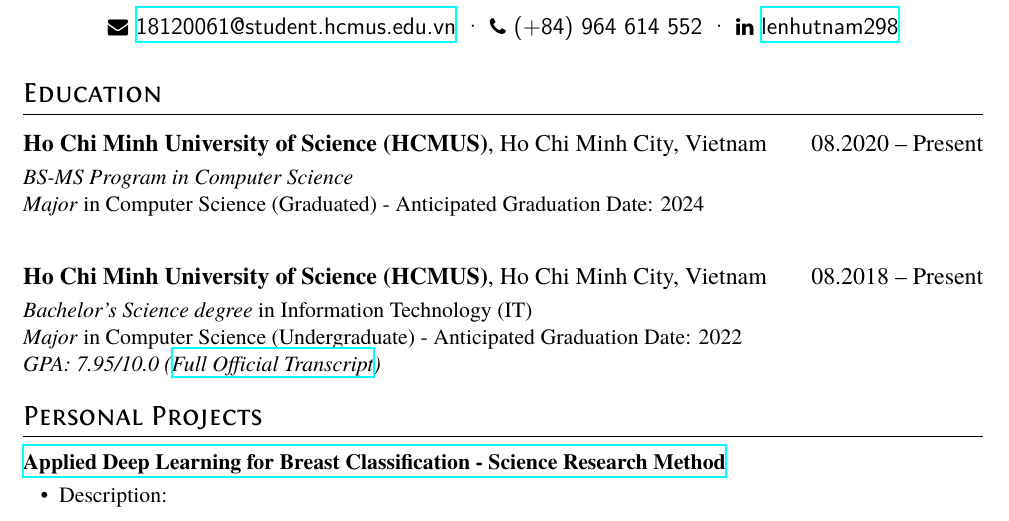
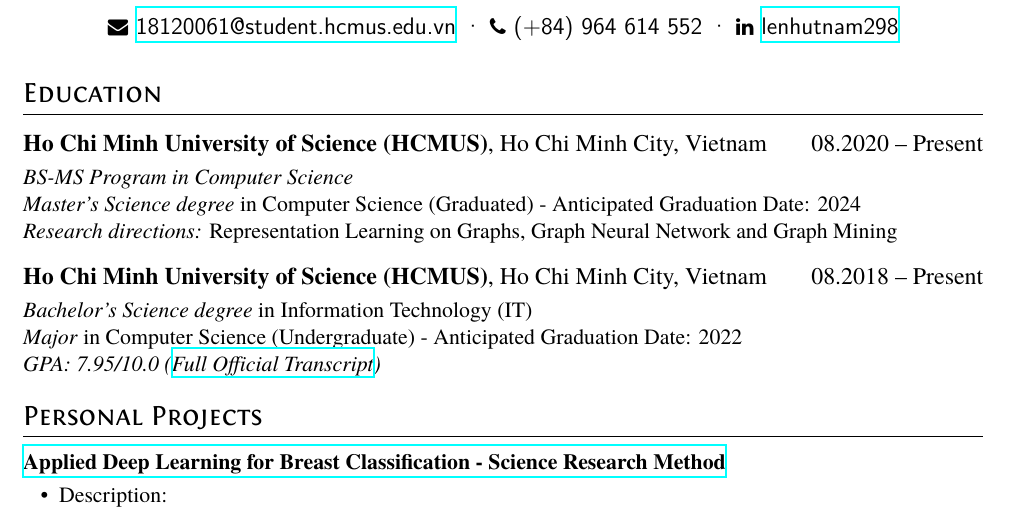
Before and after one commit to nhutnamhcmus/resume, a LaTeX CV (resume.tex): part of page 1 of 3, cut so that both start at the same text. Compiled offline with XeLaTeX.

Commit message:
update resume

```diff
--- a/resume.tex
+++ b/resume.tex
@@ -16,7 +16,8 @@
 \section{Education}
 \datedsubsection{\textbf{Ho Chi Minh University of Science (HCMUS)}, Ho Chi Minh City, Vietnam}{08.2020 -- Present}
 \textit{BS-MS Program in Computer Science}\newline
-\textit{Major} in Computer Science (Graduated) - Anticipated Graduation Date: 2024\newline
+\textit{Master's Science degree} in Computer Science (Graduated) - Anticipated Graduation Date: 2024\newline
+\textit{Research directions:} Representation Learning on Graphs, Graph Neural Network and Graph Mining
 \datedsubsection{\textbf{Ho Chi Minh University of Science (HCMUS)}, Ho Chi Minh City, Vietnam}{08.2018 -- Present}
 \textit{Bachelor's Science degree} in Information Technology (IT)\newline
 \textit{Major} in Computer Science (Undergraduate) - Anticipated Graduation Date: 2022\newline
```
Also changed, not shown: resume.pdf.
